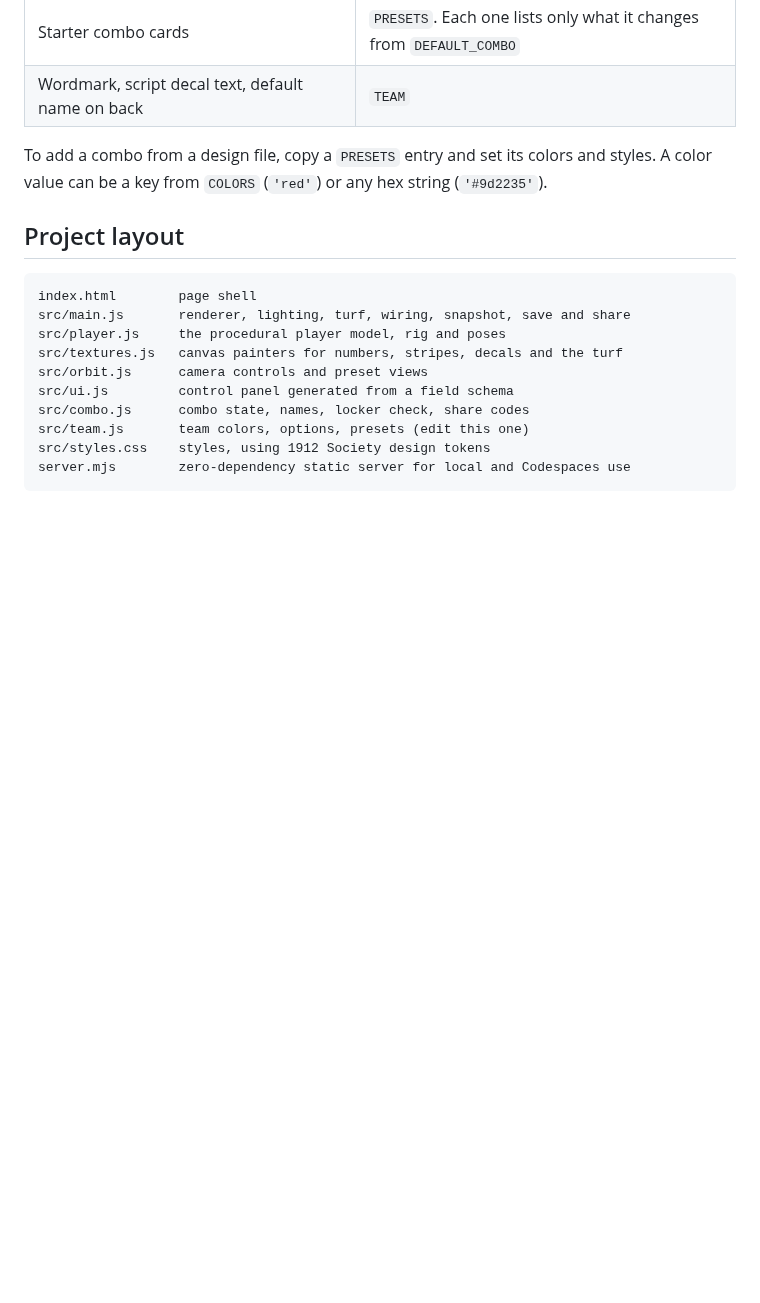
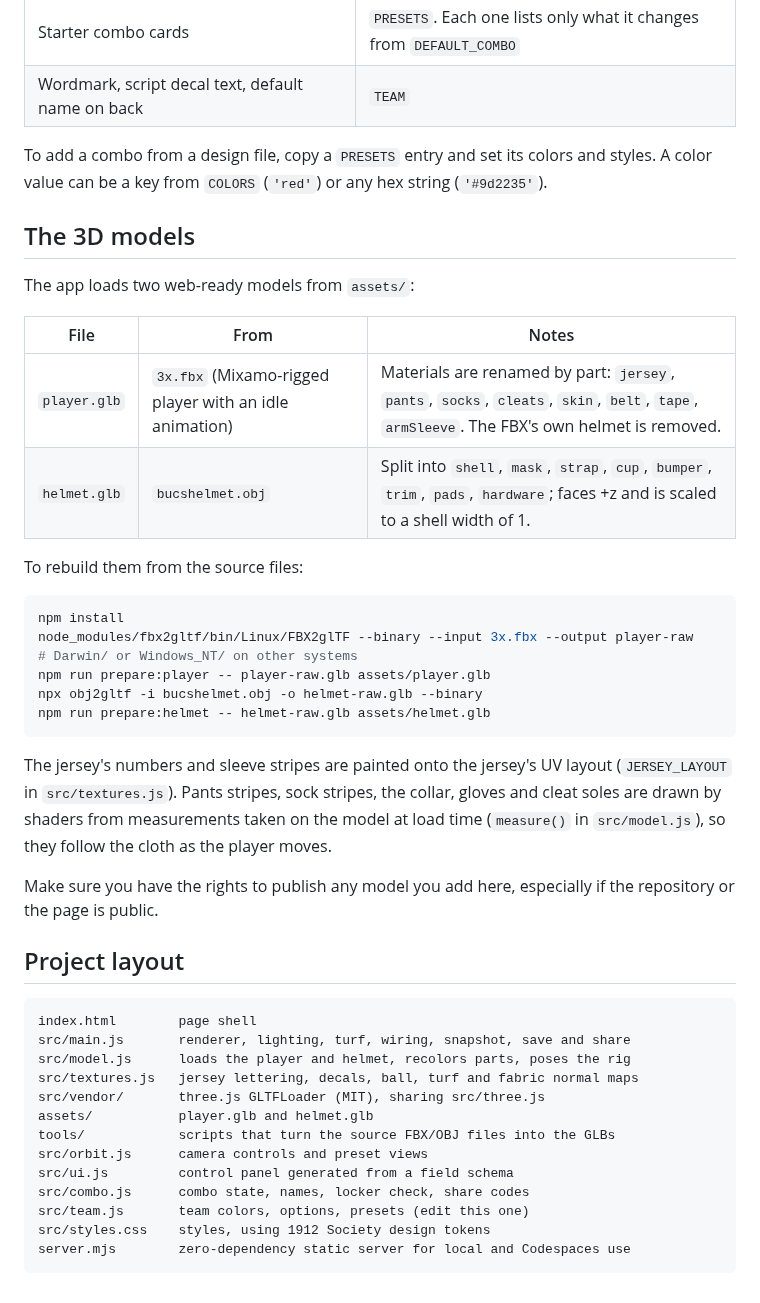
Before and after one commit to Dockery022/Uniform-Combinations, a Markdown page: README.md, the part around one of its changes. Rendered like a GitHub page; blank space fills up the shorter version.

````diff
--- a/README.md
+++ b/README.md
@@ -44,13 +44,39 @@ Everything team-specific is in **`src/team.js`**:
 
 To add a combo from a design file, copy a `PRESETS` entry and set its colors and styles. A color value can be a key from `COLORS` (`'red'`) or any hex string (`'#9d2235'`).
 
+## The 3D models
+
+The app loads two web-ready models from `assets/`:
+
+| File | From | Notes |
+| --- | --- | --- |
+| `player.glb` | `3x.fbx` (Mixamo-rigged player with an idle animation) | Materials are renamed by part: `jersey`, `pants`, `socks`, `cleats`, `skin`, `belt`, `tape`, `armSleeve`. The FBX's own helmet is removed. |
+| `helmet.glb` | `bucshelmet.obj` | Split into `shell`, `mask`, `strap`, `cup`, `bumper`, `trim`, `pads`, `hardware`; faces +z and is scaled to a shell width of 1. |
+
+To rebuild them from the source files:
+
+```bash
+npm install
+node_modules/fbx2gltf/bin/Linux/FBX2glTF --binary --input 3x.fbx --output player-raw   # Darwin/ or Windows_NT/ on other systems
+npm run prepare:player -- player-raw.glb assets/player.glb
+npx obj2gltf -i bucshelmet.obj -o helmet-raw.glb --binary
+npm run prepare:helmet -- helmet-raw.glb assets/helmet.glb
+```
+
+The jersey's numbers and sleeve stripes are painted onto the jersey's UV layout (`JERSEY_LAYOUT` in `src/textures.js`). Pants stripes, sock stripes, the collar, gloves and cleat soles are drawn by shaders from measurements taken on the model at load time (`measure()` in `src/model.js`), so they follow the cloth as the player moves.
+
+Make sure you have the rights to publish any model you add here, especially if the repository or the page is public.
+
 ## Project layout
 
 ```
 index.html        page shell
 src/main.js       renderer, lighting, turf, wiring, snapshot, save and share
-src/player.js     the procedural player model, rig and poses
-src/textures.js   canvas painters for numbers, stripes, decals and the turf
+src/model.js      loads the player and helmet, recolors parts, poses the rig
+src/textures.js   jersey lettering, decals, ball, turf and fabric normal maps
+src/vendor/       three.js GLTFLoader (MIT), sharing src/three.js
+assets/           player.glb and helmet.glb
+tools/            scripts that turn the source FBX/OBJ files into the GLBs
 src/orbit.js      camera controls and preset views
 src/ui.js         control panel generated from a field schema
 src/combo.js      combo state, names, locker check, share codes
````
Also changed, not shown: other parts of README.md (+3 -3 lines), docs/preview.png, 15 other files.
